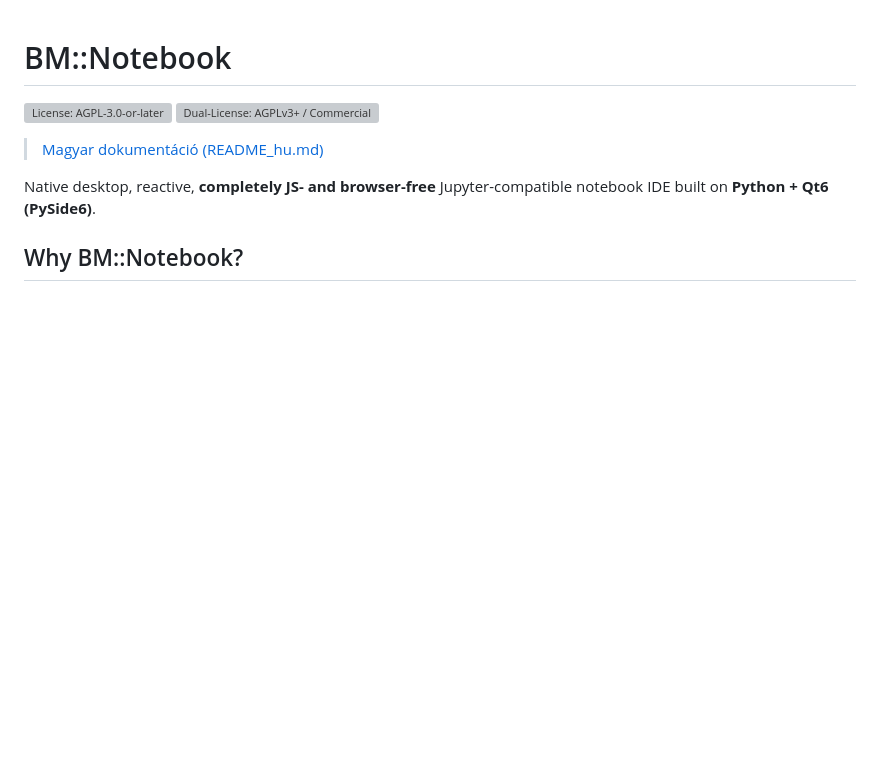
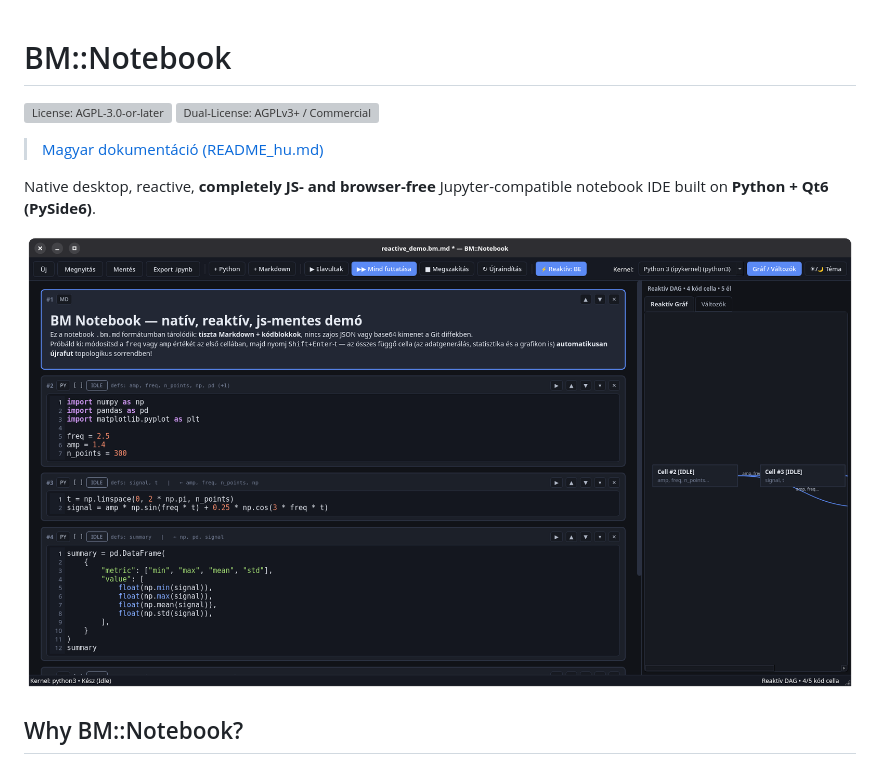
Before and after one commit to dabzse/BM_notebook, a Markdown page: README.md, the part around the change. GitHub-like rendering; pictures changed too: assets/BM_notebook.png (added); blank space fills up the shorter version; grey boxes are pictures that could not be loaded.

```diff
--- a/README.md
+++ b/README.md
@@ -6,6 +6,8 @@
 > [Magyar dokumentáció (README_hu.md)](README_hu.md)
 
 Native desktop, reactive, **completely JS- and browser-free** Jupyter-compatible notebook IDE built on **Python + Qt6 (PySide6)**.
+
+![BM::Codium Preview](assets/BM_notebook.png)
 
 ## Why BM::Notebook?
 
```
Also changed, not shown: README_hu.md (+2 -0 lines).
